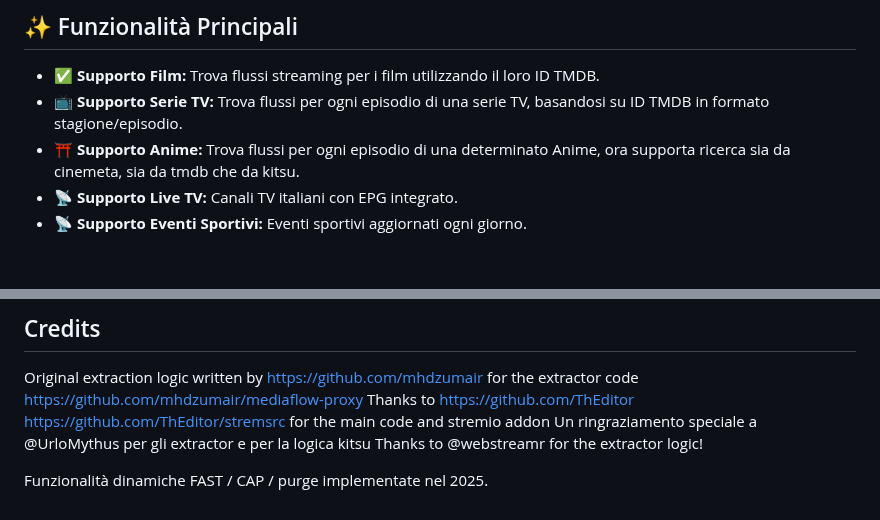
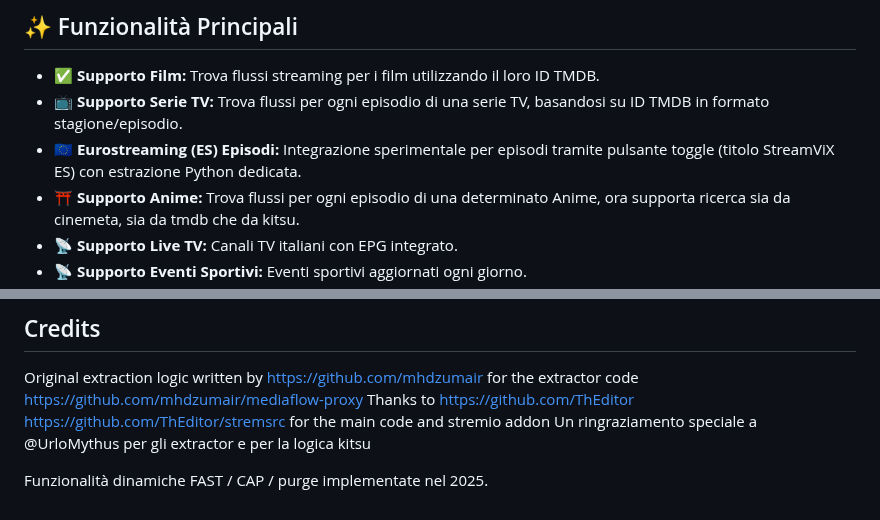
Before and after one commit to xlab992/vstorm, a Markdown page: README.md, 2 parts joined by grey strips. Rendered like a GitHub page; blank space fills up the shorter version.

```diff
--- a/README.md
+++ b/README.md
@@ -18,6 +18,7 @@ Istanza ElfHosted a pagamento CON MEDIAFLOWProxy incluso (Per Eventi Sportivi)
 
 * **✅ Supporto Film:** Trova flussi streaming per i film utilizzando il loro ID TMDB.
 * **📺 Supporto Serie TV:** Trova flussi per ogni episodio di una serie TV, basandosi su ID TMDB in formato stagione/episodio.
+* **🇪🇺 Eurostreaming (ES) Episodi:** Integrazione sperimentale per episodi tramite pulsante toggle (titolo StreamViX ES) con estrazione Python dedicata.
 * **⛩️ Supporto Anime:** Trova flussi per ogni episodio di una determinato Anime, ora supporta ricerca sia da cinemeta, sia da tmdb che da kitsu.
 * **📡 Supporto Live TV:** Canali TV italiani con EPG integrato.
 * **📡 Supporto Eventi Sportivi:** Eventi sportivi aggiornati ogni giorno.
@@ -291,6 +292,5 @@ Questo progetto è inteso esclusivamente a scopo educativo. L'utente è l'unico
 Original extraction logic written by https://github.com/mhdzumair for the extractor code https://github.com/mhdzumair/mediaflow-proxy
 Thanks to https://github.com/ThEditor https://github.com/ThEditor/stremsrc for the main code and stremio addon
 Un ringraziamento speciale a @UrloMythus per gli extractor e per la logica kitsu
-Thanks to @webstreamr for the extractor logic!
 
 Funzionalità dinamiche FAST / CAP / purge implementate nel 2025.
```
